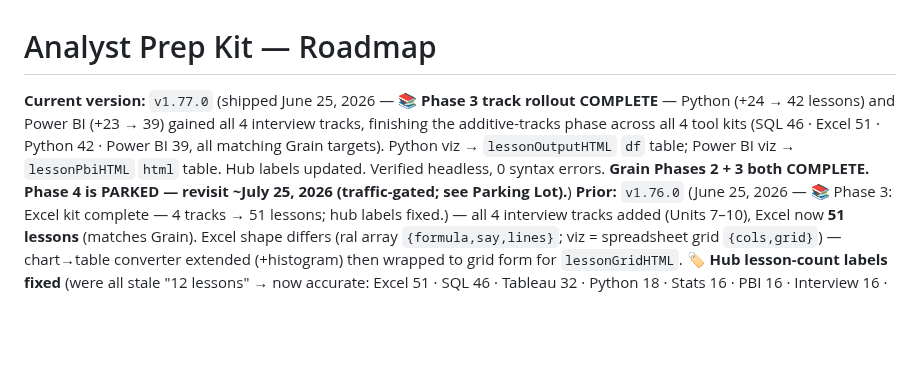
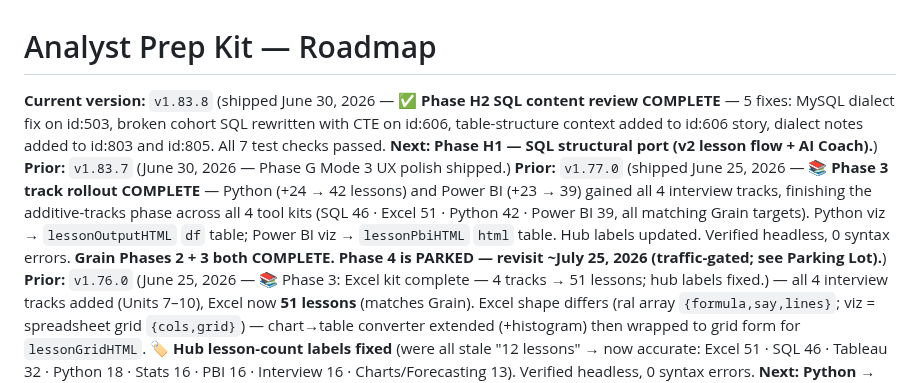
Before and after one commit to michaelnocito/analyst-prep-kit, a Markdown page: ROADMAP.md, the part around the change. GitHub-like rendering; blank space fills up the shorter version.

```diff
--- a/ROADMAP.md
+++ b/ROADMAP.md
@@ -1,6 +1,8 @@
 # Analyst Prep Kit — Roadmap
 
-**Current version:** `v1.77.0` (shipped June 25, 2026 — 📚 **Phase 3 track rollout COMPLETE** — Python (+24 → 42 lessons) and Power BI (+23 → 39) gained all 4 interview tracks, finishing the additive-tracks phase across all 4 tool kits (SQL 46 · Excel 51 · Python 42 · Power BI 39, all matching Grain targets). Python viz → `lessonOutputHTML` `df` table; Power BI viz → `lessonPbiHTML` `html` table. Hub labels updated. Verified headless, 0 syntax errors. **Grain Phases 2 + 3 both COMPLETE. Phase 4 is PARKED — revisit ~July 25, 2026 (traffic-gated; see Parking Lot).**)
+**Current version:** `v1.83.8` (shipped June 30, 2026 — ✅ **Phase H2 SQL content review COMPLETE** — 5 fixes: MySQL dialect fix on id:503, broken cohort SQL rewritten with CTE on id:606, table-structure context added to id:606 story, dialect notes added to id:803 and id:805. All 7 test checks passed. **Next: Phase H1 — SQL structural port (v2 lesson flow + AI Coach).**)
+**Prior:** `v1.83.7` (June 30, 2026 — Phase G Mode 3 UX polish shipped.)
+**Prior:** `v1.77.0` (shipped June 25, 2026 — 📚 **Phase 3 track rollout COMPLETE** — Python (+24 → 42 lessons) and Power BI (+23 → 39) gained all 4 interview tracks, finishing the additive-tracks phase across all 4 tool kits (SQL 46 · Excel 51 · Python 42 · Power BI 39, all matching Grain targets). Python viz → `lessonOutputHTML` `df` table; Power BI viz → `lessonPbiHTML` `html` table. Hub labels updated. Verified headless, 0 syntax errors. **Grain Phases 2 + 3 both COMPLETE. Phase 4 is PARKED — revisit ~July 25, 2026 (traffic-gated; see Parking Lot).**)
 **Prior:** `v1.76.0` (June 25, 2026 — 📚 Phase 3: Excel kit complete — 4 tracks → 51 lessons; hub labels fixed.) — all 4 interview tracks added (Units 7–10), Excel now **51 lessons** (matches Grain). Excel shape differs (ral array `{formula,say,lines}`; viz = spreadsheet grid `{cols,grid}`) — chart→table converter extended (+histogram) then wrapped to grid form for `lessonGridHTML`. 🏷️ **Hub lesson-count labels fixed** (were all stale "12 lessons" → now accurate: Excel 51 · SQL 46 · Tableau 32 · Python 18 · Stats 16 · PBI 16 · Interview 16 · Charts/Forecasting 13). Verified headless, 0 syntax errors. **Next: Python → Power BI.**)
 **Prior:** `v1.75.0` (June 25, 2026 — 📚 Phase 3: SQL kit complete — all 4 interview tracks, 46 lessons; chart viz→data tables.) — all 4 interview tracks added (Units 4–7: Data Migration · From Question to Metric · Financial Analysis · Advanced Analyst Toolkit), SQL now **46 lessons** (matches Grain target). Chart viz the kit can't draw (bar/line/waterfall/boxplot/combo/scatter) are rendered as **data tables** via a converter + the existing `lessonResultHTML` (Mike's call — no Chart.js added). Verified headless, 0 syntax errors. **Next: roll the 4 tracks to Excel → Python → Power BI**, reusing the chart→table converter.)
 **Prior:** `v1.74.0` (June 25, 2026 — 📚 Phase 3 begins: SQL Unit 4 "Data Migration" track (8 lessons), pilot of the additive-tracks approach.)
```
Also changed, not shown: CHANGELOG.md (+15 -0 lines).
